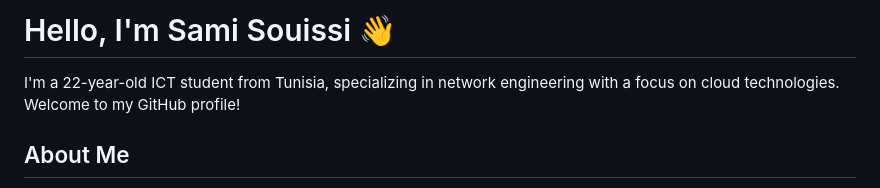
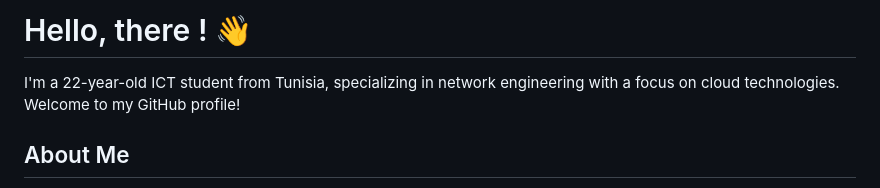
Before and after one commit to Sami-Souissi/Sami-Souissi, a Markdown page: README.md, the part around one of its changes. GitHub-like rendering.

Commit message:
readme_update6.4

```diff
--- a/README.md
+++ b/README.md
@@ -4,6 +5,6 @@
 
 
-# Hello, I'm Sami Souissi 👋
+# Hello, there ! 👋
 
 I'm a 22-year-old ICT student from Tunisia, specializing in network engineering with a focus on cloud technologies. Welcome to my GitHub profile!
 
```
Also changed, not shown: other parts of README.md (+5 -4 lines).
